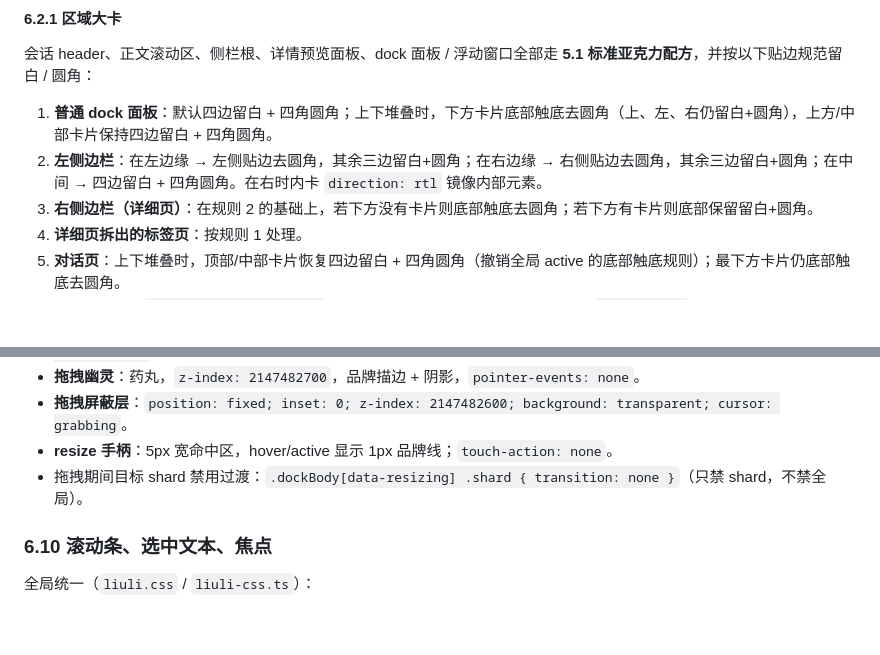
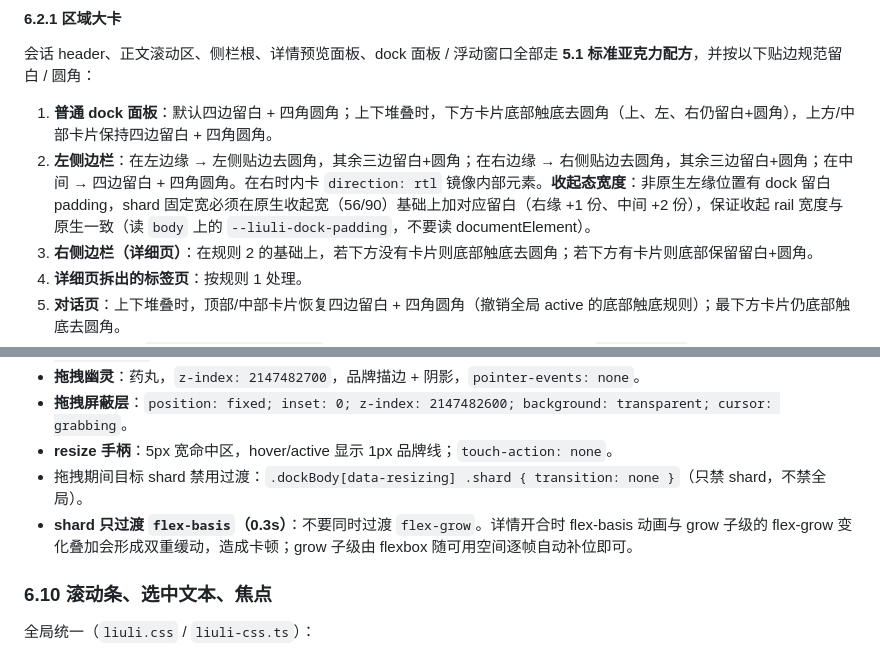
Before and after one commit to LilycleHeart/dsh-liuli-ui-enhance, a Markdown page: docs/style-guide.md, 2 parts joined by grey strips. Drawn GitHub-style; blank space fills up the shorter version.

Commit message:
docs: 同步 dock 布局新规范（兄弟插入/固定复合列/收起侧栏宽度/sash 过渡）

```diff
--- a/docs/style-guide.md
+++ b/docs/style-guide.md
@@ -440,7 +440,7 @@ overflow: hidden;
 会话 header、正文滚动区、侧栏根、详情预览面板、dock 面板 / 浮动窗口全部走 **5.1 标准亚克力配方**，并按以下贴边规范留白 / 圆角：
 
 1. **普通 dock 面板**：默认四边留白 + 四角圆角；上下堆叠时，下方卡片底部触底去圆角（上、左、右仍留白+圆角），上方/中部卡片保持四边留白 + 四角圆角。
-2. **左侧边栏**：在左边缘 → 左侧贴边去圆角，其余三边留白+圆角；在右边缘 → 右侧贴边去圆角，其余三边留白+圆角；在中间 → 四边留白 + 四角圆角。在右时内卡 `direction: rtl` 镜像内部元素。
+2. **左侧边栏**：在左边缘 → 左侧贴边去圆角，其余三边留白+圆角；在右边缘 → 右侧贴边去圆角，其余三边留白+圆角；在中间 → 四边留白 + 四角圆角。在右时内卡 `direction: rtl` 镜像内部元素。**收起态宽度**：非原生左缘位置有 dock 留白 padding，shard 固定宽必须在原生收起宽（56/90）基础上加对应留白（右缘 +1 份、中间 +2 份），保证收起 rail 宽度与原生一致（读 `body` 上的 `--liuli-dock-padding`，不要读 documentElement）。
 3. **右侧边栏（详细页）**：在规则 2 的基础上，若下方没有卡片则底部触底去圆角；若下方有卡片则底部保留留白+圆角。
 4. **详细页拆出的标签页**：按规则 1 处理。
 5. **对话页**：上下堆叠时，顶部/中部卡片恢复四边留白 + 四角圆角（撤销全局 active 的底部触底规则）；最下方卡片仍底部触底去圆角。
@@ -565,6 +565,7 @@ CSS Modules 内普通面板只用 `edgeBottom` 类；区域表面镜像用 `:glo
 - **拖拽屏蔽层**：`position: fixed; inset: 0; z-index: 2147482600; background: transparent; cursor: grabbing`。
 - **resize 手柄**：5px 宽命中区，hover/active 显示 1px 品牌线；`touch-action: none`。
 - 拖拽期间目标 shard 禁用过渡：`.dockBody[data-resizing] .shard { transition: none }`（只禁 shard，不禁全局）。
+- **shard 只过渡 `flex-basis`（0.3s）**：不要同时过渡 `flex-grow`。详情开合时 flex-basis 动画与 grow 子级的 flex-grow 变化叠加会形成双重缓动，造成卡顿；grow 子级由 flexbox 随可用空间逐帧自动补位即可。
 
 ### 6.10 滚动条、选中文本、焦点
 
```
Also changed, not shown: docs/features.md (+1 -1 lines).
